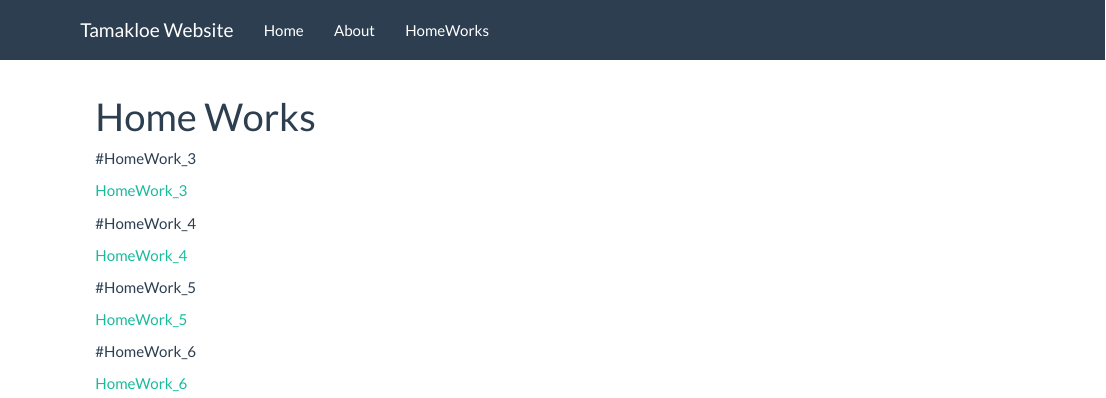
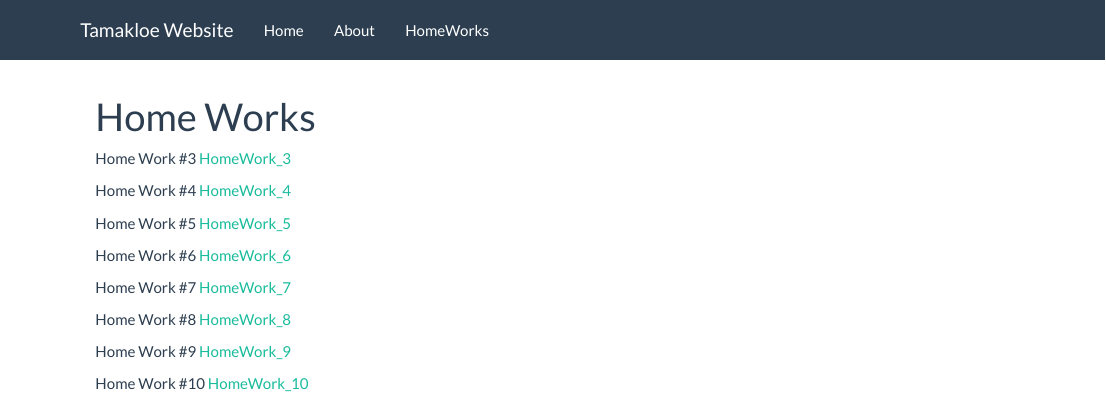
Before and after one commit to Vince-Tkloe/CompBioWebsite, an R Markdown document (HomeWorks.Rmd): the page in a window 1100 px wide, from its top. Rendered offline with R 4.5, knitr and Pandoc, with nearby package versions.

Commit message:
adding other hw options

```diff
--- a/HomeWorks.Rmd
+++ b/HomeWorks.Rmd
@@ -3,18 +3,18 @@ title: "Home Works"
 output: html_document
 ---
 
-#HomeWork_3
+Home Work #3 [HomeWork_3](HomeWork_3.html)
 
-[HomeWork_3](HomeWork_3.html)
+Home Work #4 [HomeWork_4](HomeWork_4.html)
 
-#HomeWork_4
+Home Work #5 [HomeWork_5](HomeWork_5.html)
 
-[HomeWork_4](HomeWork_4.html)
+Home Work #6 [HomeWork_6](HomeWork_6.html)
 
-#HomeWork_5
+Home Work #7 [HomeWork_7](HomeWork_7.html)
 
-[HomeWork_5](HomeWork_5.html)
+Home Work #8 [HomeWork_8](HomeWork_8.html)
 
-#HomeWork_6
+Home Work #9 [HomeWork_9](HomeWork_9.html)
 
-[HomeWork_6](HomeWork_6.html)
+Home Work #10 [HomeWork_10](HomeWork_10.html)
```
